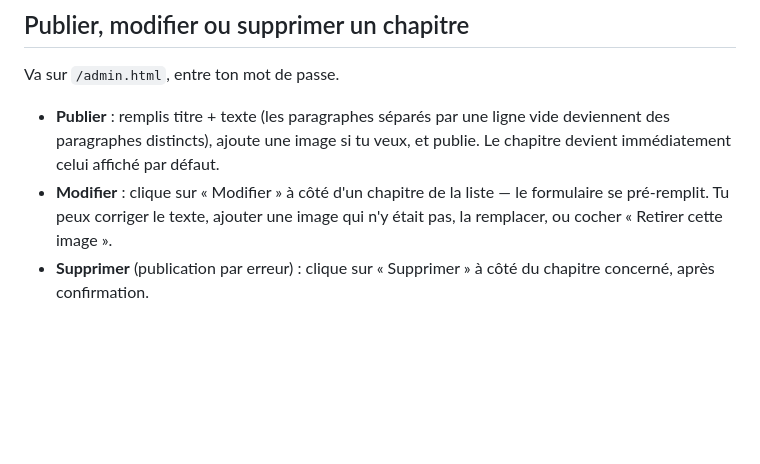
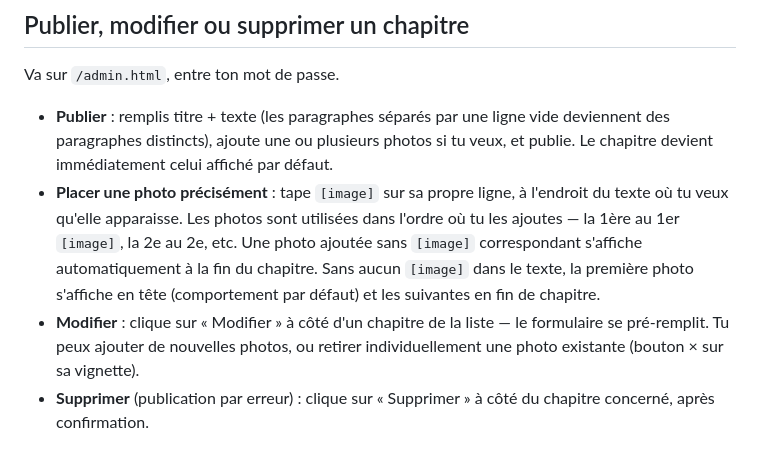
Before and after one commit to Blaisebazin/feuilleton-qr, a Markdown page: README.md, the part around the change. Rendered like a GitHub page; blank space fills up the shorter version.

```diff
--- a/README.md
+++ b/README.md
@@ -85,10 +85,16 @@ migrer vers un stockage d'objets dédié (Supabase Storage, S3...).
 
 Va sur `/admin.html`, entre ton mot de passe.
 - **Publier** : remplis titre + texte (les paragraphes séparés par une ligne vide
-  deviennent des paragraphes distincts), ajoute une image si tu veux, et publie.
-  Le chapitre devient immédiatement celui affiché par défaut.
+  deviennent des paragraphes distincts), ajoute une ou plusieurs photos si tu veux,
+  et publie. Le chapitre devient immédiatement celui affiché par défaut.
+- **Placer une photo précisément** : tape `[image]` sur sa propre ligne, à l'endroit
+  du texte où tu veux qu'elle apparaisse. Les photos sont utilisées dans l'ordre où
+  tu les ajoutes — la 1ère au 1er `[image]`, la 2e au 2e, etc. Une photo ajoutée sans
+  `[image]` correspondant s'affiche automatiquement à la fin du chapitre. Sans aucun
+  `[image]` dans le texte, la première photo s'affiche en tête (comportement par
+  défaut) et les suivantes en fin de chapitre.
 - **Modifier** : clique sur « Modifier » à côté d'un chapitre de la liste — le
-  formulaire se pré-remplit. Tu peux corriger le texte, ajouter une image qui
-  n'y était pas, la remplacer, ou cocher « Retirer cette image ».
+  formulaire se pré-remplit. Tu peux ajouter de nouvelles photos, ou retirer
+  individuellement une photo existante (bouton × sur sa vignette).
 - **Supprimer** (publication par erreur) : clique sur « Supprimer » à côté du
   chapitre concerné, après confirmation.
```
